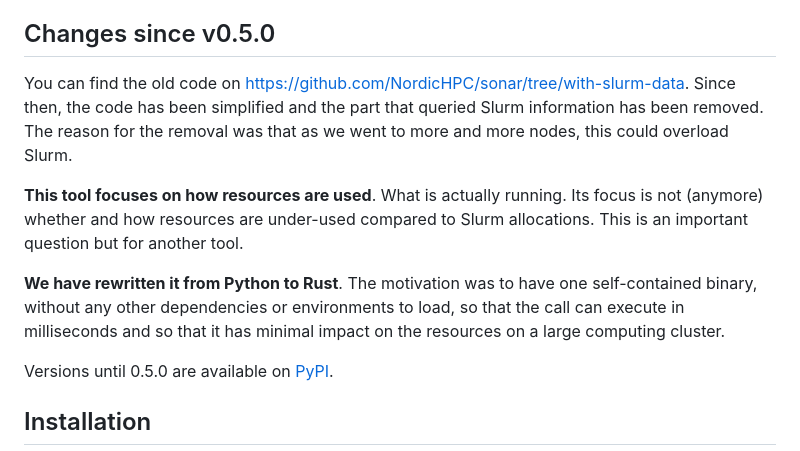
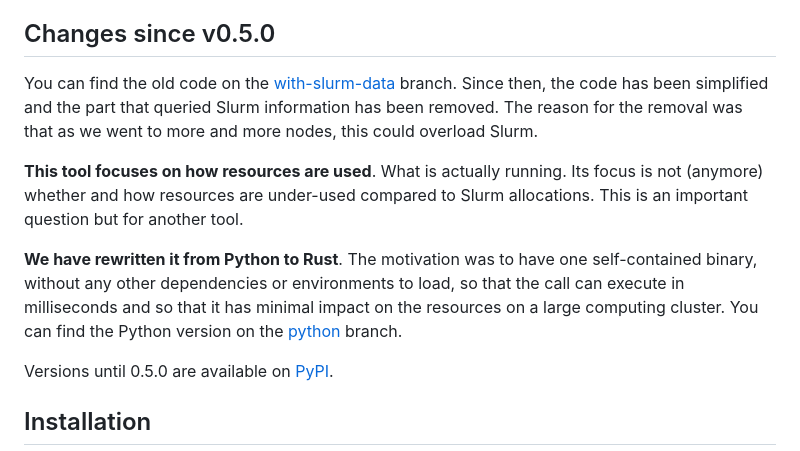
Before and after one commit to NordicHPC/sonar, a Markdown page: README.md, the part around the change. Drawn GitHub-style.

```diff
--- a/README.md
+++ b/README.md
@@ -14,11 +14,11 @@ the output and prints it to stdout, comma-separated.
 
 ## Changes since v0.5.0
 
-You can find the old code on
-https://github.com/NordicHPC/sonar/tree/with-slurm-data.  Since then, the code
-has been simplified and the part that queried Slurm information has been
-removed. The reason for the removal was that as we went to more and more nodes,
-this could overload Slurm.
+You can find the old code on the
+[with-slurm-data](https://github.com/NordicHPC/sonar/tree/with-slurm-data)
+branch.  Since then, the code has been simplified and the part that queried
+Slurm information has been removed. The reason for the removal was that as we
+went to more and more nodes, this could overload Slurm.
 
 **This tool focuses on how resources are used**. What is actually running.  Its
 focus is not (anymore) whether and how resources are under-used compared to
@@ -27,7 +27,8 @@ Slurm allocations. This is an important question but for another tool.
 **We have rewritten it from Python to Rust**. The motivation was to have one
 self-contained binary, without any other dependencies or environments to load,
 so that the call can execute in milliseconds and so that it has minimal impact
-on the resources on a large computing cluster.
+on the resources on a large computing cluster. You can find the Python version
+on the [python](https://github.com/NordicHPC/sonar/tree/python) branch.
 
 Versions until 0.5.0 are available on [PyPI](https://pypi.org/project/sonar/).
 
```
